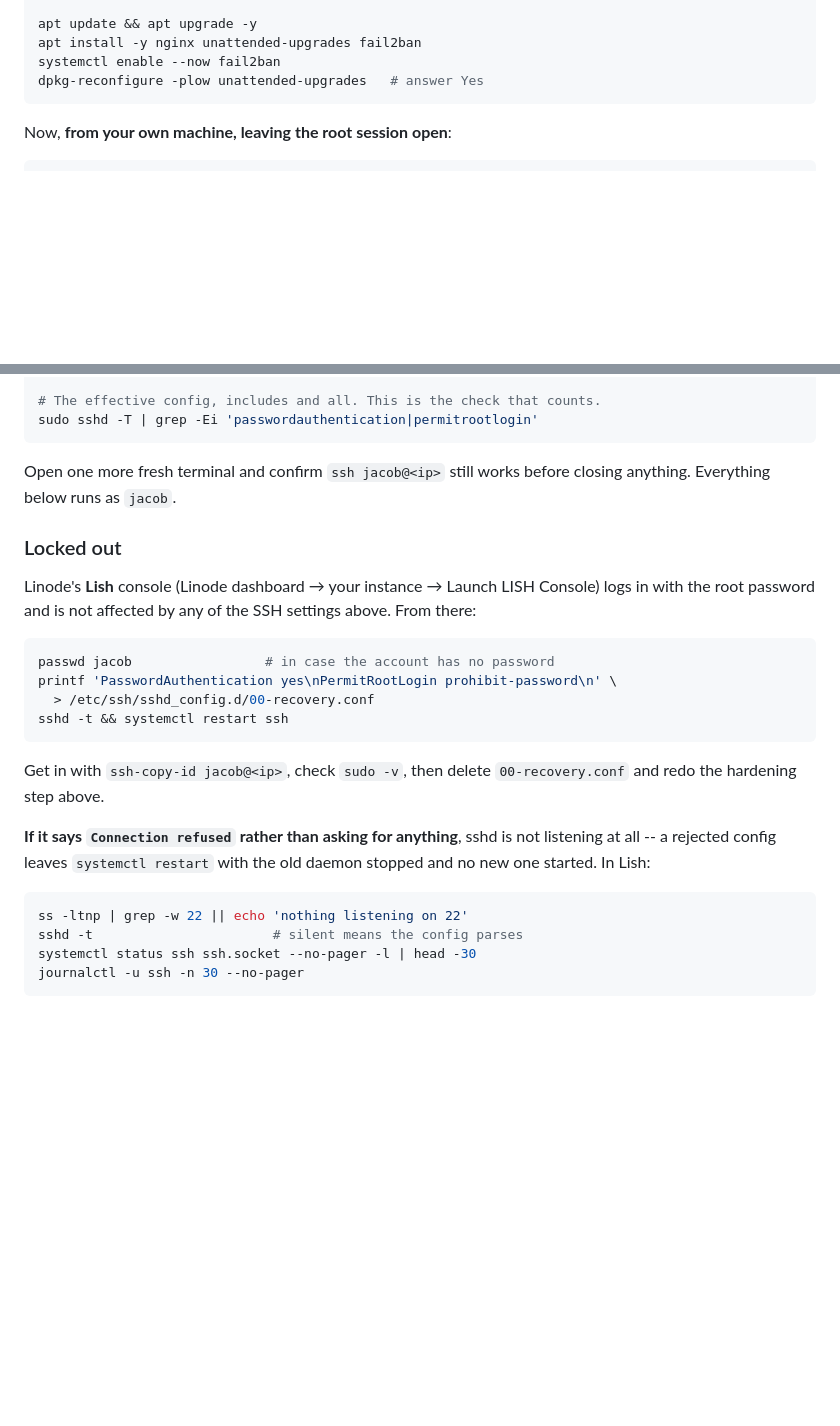
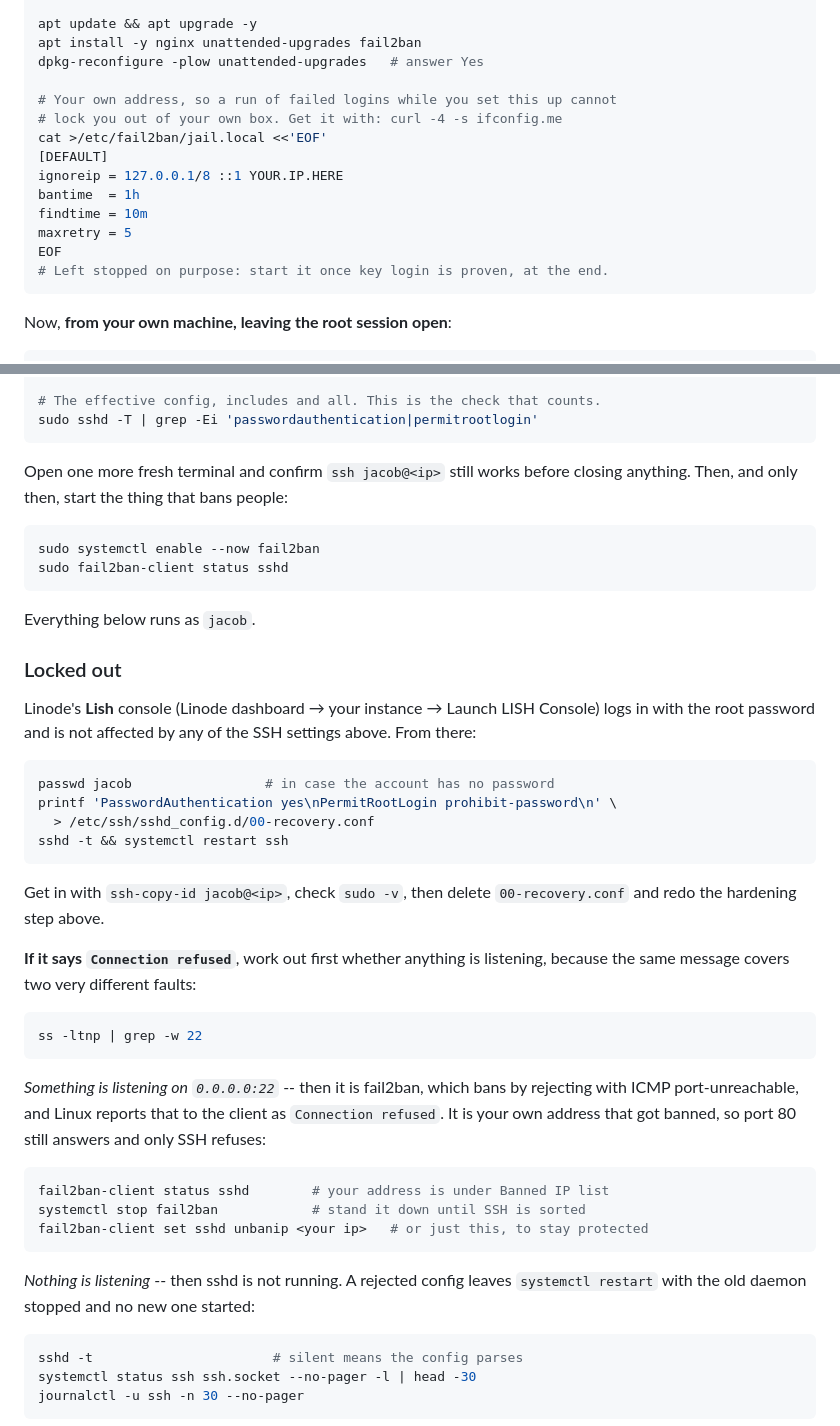
Before and after one commit to jacob5567/BigWalkRadio, a Markdown page: DEPLOY.md, 2 parts joined by grey strips. GitHub-like rendering; blank space fills up the shorter version.

Commit message:
Don't let fail2ban ban you off your own box
Installing it before key login is proven, with no ignoreip, turns a few
failed logins during setup into a lockout. Its ban rejects with ICMP
port-unreachable, which the client reports as Connection refused -- so
port 80 keeps answering and only SSH refuses, which reads like a dead
sshd rather than a ban.

It now goes in stopped, with your own address exempted, and is started at
the end once key login works. The recovery section tells the two apart by
whether anything is listening on 22.

Co-Authored-By: Claude Opus 5 <noreply@anthropic.com>

````diff
--- a/DEPLOY.md
+++ b/DEPLOY.md
@@ -61,8 +61,18 @@ chmod 600 /home/jacob/.ssh/authorized_keys 2>/dev/null || true
 
 apt update && apt upgrade -y
 apt install -y nginx unattended-upgrades fail2ban
-systemctl enable --now fail2ban
 dpkg-reconfigure -plow unattended-upgrades   # answer Yes
+
+# Your own address, so a run of failed logins while you set this up cannot
+# lock you out of your own box. Get it with: curl -4 -s ifconfig.me
+cat >/etc/fail2ban/jail.local <<'EOF'
+[DEFAULT]
+ignoreip = 127.0.0.1/8 ::1 YOUR.IP.HERE
+bantime  = 1h
+findtime = 10m
+maxretry = 5
+EOF
+# Left stopped on purpose: start it once key login is proven, at the end.
 ```
 
 Now, **from your own machine, leaving the root session open**:
@@ -88,7 +98,14 @@ sudo sshd -T | grep -Ei 'passwordauthentication|permitrootlogin'
 ```
 
 Open one more fresh terminal and confirm `ssh jacob@<ip>` still works before
-closing anything. Everything below runs as `jacob`.
+closing anything. Then, and only then, start the thing that bans people:
+
+```bash
+sudo systemctl enable --now fail2ban
+sudo fail2ban-client status sshd
+```
+
+Everything below runs as `jacob`.
 
 ### Locked out
 
@@ -106,12 +123,28 @@ sshd -t && systemctl restart ssh
 Get in with `ssh-copy-id jacob@<ip>`, check `sudo -v`, then delete
 `00-recovery.conf` and redo the hardening step above.
 
-**If it says `Connection refused` rather than asking for anything**, sshd is
-not listening at all -- a rejected config leaves `systemctl restart` with the
-old daemon stopped and no new one started. In Lish:
+**If it says `Connection refused`**, work out first whether anything is
+listening, because the same message covers two very different faults:
 
 ```bash
-ss -ltnp | grep -w 22 || echo 'nothing listening on 22'
+ss -ltnp | grep -w 22
+```
+
+*Something is listening on `0.0.0.0:22`* -- then it is fail2ban, which bans by
+rejecting with ICMP port-unreachable, and Linux reports that to the client as
+`Connection refused`. It is your own address that got banned, so port 80 still
+answers and only SSH refuses:
+
+```bash
+fail2ban-client status sshd        # your address is under Banned IP list
+systemctl stop fail2ban            # stand it down until SSH is sorted
+fail2ban-client set sshd unbanip <your ip>   # or just this, to stay protected
+```
+
+*Nothing is listening* -- then sshd is not running. A rejected config leaves
+`systemctl restart` with the old daemon stopped and no new one started:
+
+```bash
 sshd -t                       # silent means the config parses
 systemctl status ssh ssh.socket --no-pager -l | head -30
 journalctl -u ssh -n 30 --no-pager
````
